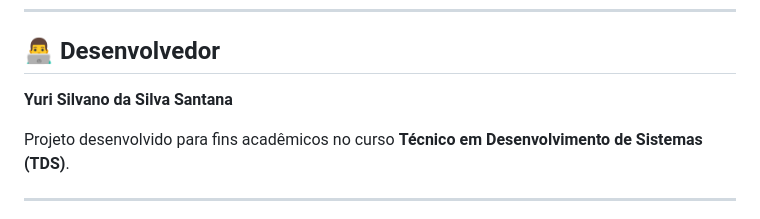
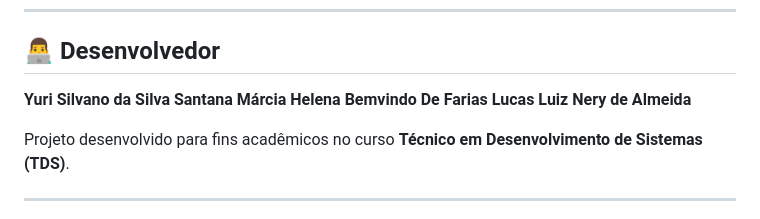
Before and after one commit to Yuriss-Silvano/Documentation_PI_consumo_TDS, a Markdown page: README.md, the part around the change. Rendered like a GitHub page.

Commit message:
Update colegas README.md

```diff
--- a/README.md
+++ b/README.md
@@ -269,6 +269,8 @@ O próximo estágio será a expansão das funcionalidades do backend e, posterio
 ## 👨‍💻 Desenvolvedor
 
 **Yuri Silvano da Silva Santana**
+**Márcia Helena Bemvindo De Farias**
+**Lucas Luiz Nery de Almeida**
 
 Projeto desenvolvido para fins acadêmicos no curso **Técnico em Desenvolvimento de Sistemas (TDS)**.
 
```
